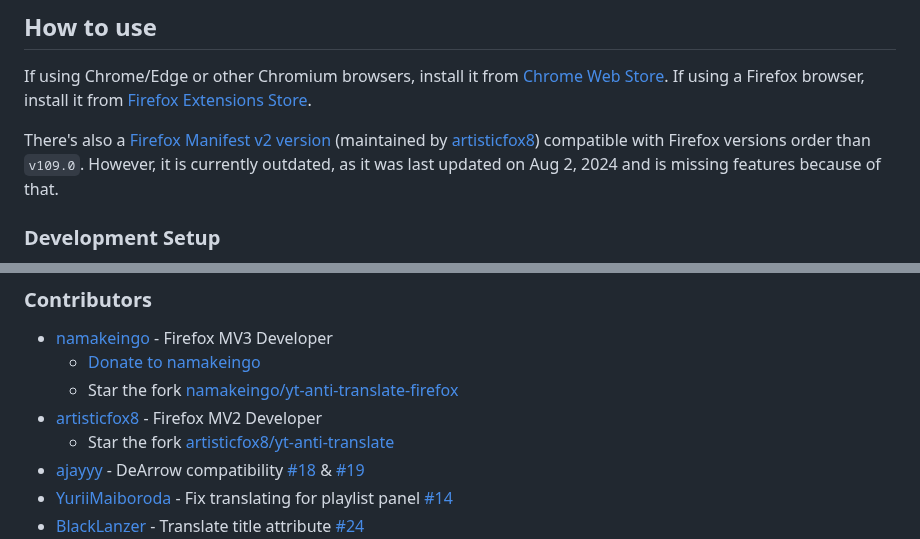
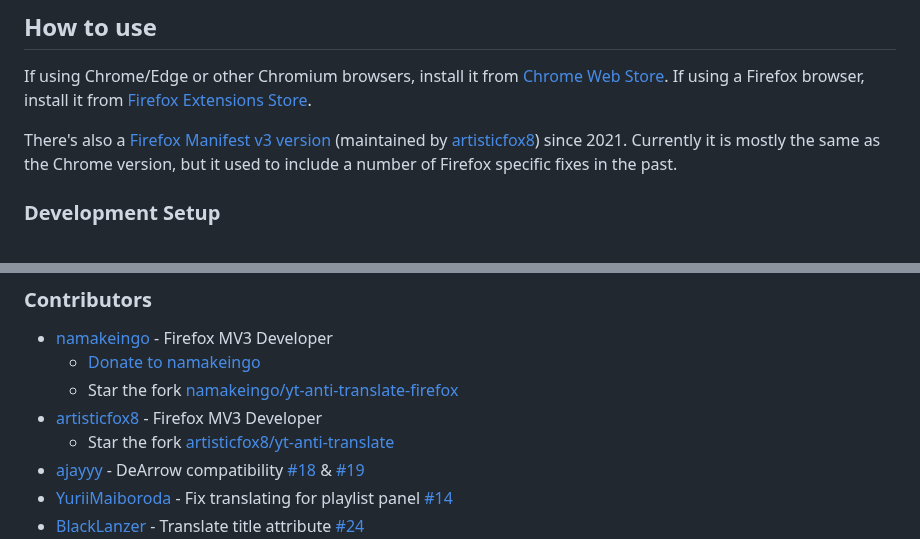
Before and after one commit to zpix1/yt-anti-translate, a Markdown page: README.md, 2 parts joined by grey strips. Rendered like a GitHub page.

Commit message:
Readme: Remove outdated info

```diff
--- a/README.md
+++ b/README.md
@@ -30,8 +30,7 @@ When that is populated, some features work more reliably.
 If using Chrome/Edge or other Chromium browsers, install it from [Chrome Web Store](https://chrome.google.com/webstore/detail/yt-anti-translate/ndpmhjnlfkgfalaieeneneenijondgag).
 If using a Firefox browser, install it from [Firefox Extensions Store](https://addons.mozilla.org/firefox/addon/youtube-anti-translate-mv3/).
 
-There's also a [Firefox Manifest v2 version](https://addons.mozilla.org/firefox/addon/youtube-anti-translate/) (maintained by [artisticfox8](https://github.com/artisticfox8/)) compatible with Firefox versions order than `v109.0`.
-However, it is currently outdated, as it was last updated on Aug 2, 2024 and is missing features because of that.
+There's also a [Firefox Manifest v3 version](https://addons.mozilla.org/firefox/addon/youtube-anti-translate/) (maintained by [artisticfox8](https://github.com/artisticfox8/)) since 2021. Currently it is mostly the same as the Chrome version, but it used to include a number of Firefox specific fixes in the past.
 
 ### Development Setup
 
@@ -82,7 +81,7 @@ You can also show your support by:
 - [namakeingo](https://github.com/namakeingo) - Firefox MV3 Developer
   - [Donate to namakeingo](https://github.com/sponsors/namakeingo)
   - Star the fork [namakeingo/yt-anti-translate-firefox](https://github.com/namakeingo/yt-anti-translate-firefox)
-- [artisticfox8](https://github.com/artisticfox8/yt-anti-translate) - Firefox MV2 Developer
+- [artisticfox8](https://github.com/artisticfox8/yt-anti-translate) - Firefox MV3 Developer
   - Star the fork [artisticfox8/yt-anti-translate](https://github.com/artisticfox8/yt-anti-translate)
 - [ajayyy](https://github.com/ayayyy) - DeArrow compatibility [#18](https://github.com/zpix1/yt-anti-translate/pull/18) & [#19](https://github.com/zpix1/yt-anti-translate/pull/19)
 - [YuriiMaiboroda](https://github.com/YuriiMaiboroda) - Fix translating for playlist panel [#14](https://github.com/zpix1/yt-anti-translate/pull/14)
```
